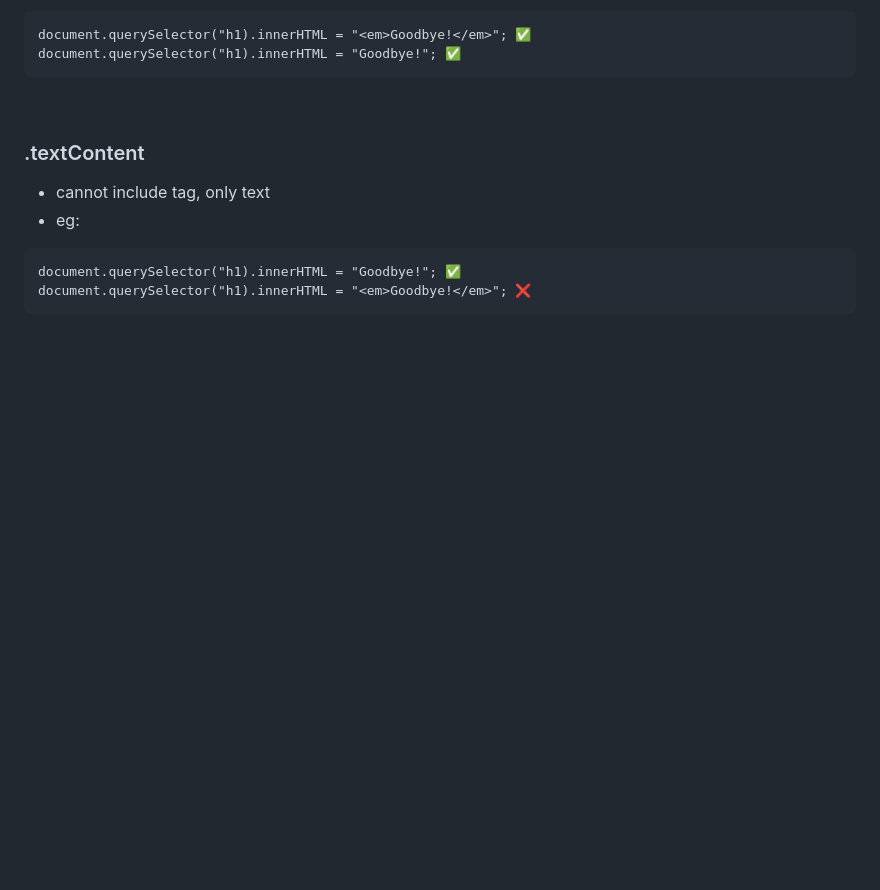
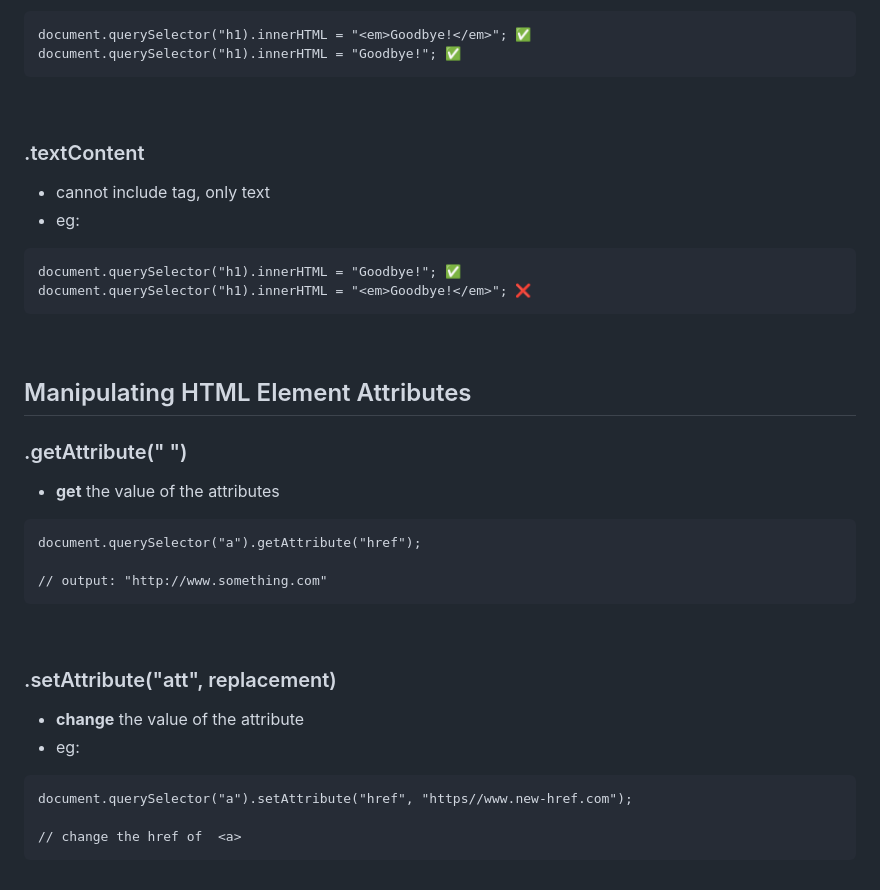
Before and after one commit to selfiirawan/web-development-projects, a Markdown page: JavaScript/js-notes.md, the part around the change. Rendered like a GitHub page; blank space fills up the shorter version.

Commit message:
getAttribute and setAttribute

````diff
--- a/JavaScript/js-notes.md
+++ b/JavaScript/js-notes.md
@@ -551,3 +551,25 @@ document.querySelector("h1).innerHTML = "Goodbye!"; ✅
 document.querySelector("h1).innerHTML = "Goodbye!"; ✅
 document.querySelector("h1).innerHTML = "<em>Goodbye!</em>"; ❌
 ```
+
+<br>
+
+## Manipulating HTML Element Attributes
+### .getAttribute(" ")
+- **get** the value of the attributes
+```
+document.querySelector("a").getAttribute("href");
+
+// output: "http://www.something.com"
+```
+
+<br>
+
+### .setAttribute("att", replacement)
+- **change** the value of the attribute
+- eg:
+```
+document.querySelector("a").setAttribute("href", "https//www.new-href.com");
+
+// change the href of  <a>
+```
````
